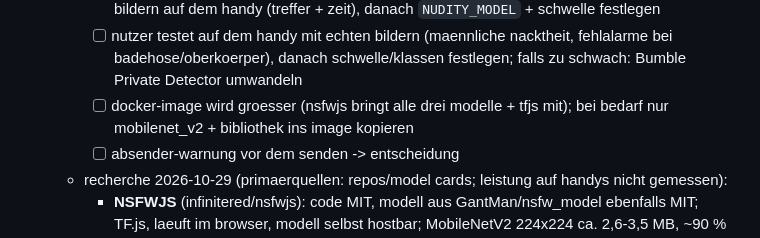
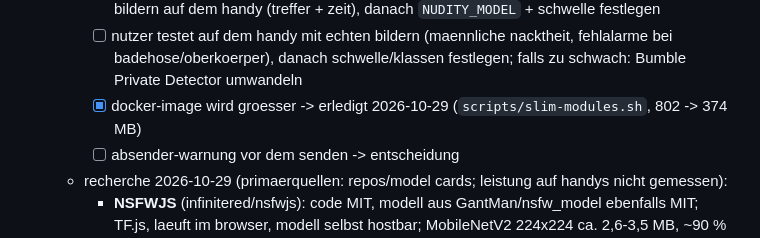
Before and after one commit to silverhorn-dev/open-grid, a Markdown page: tasks/board.md, the part around the change. Rendered like a GitHub page.

Commit message:
board: tick done items

```diff
--- a/tasks/board.md
+++ b/tasks/board.md
@@ -102,7 +102,7 @@
     - [x] docker-image verkleinert (802 -> 374 MB): `scripts/slim-modules.sh` behaelt von TF.js/onnxruntime-web/NSFWJS/Font Awesome nur ausgelieferte dateien; geprueft per image-build (healthy, 35 dateien ausgeliefert)
     - [x] erledigt durch obiges: nutzer vergleicht nsfwjs-mid/-inception, bumble, nudenet mit echten bildern auf dem handy (treffer + zeit), danach `NUDITY_MODEL` + schwelle festlegen
     - [ ] nutzer testet auf dem handy mit echten bildern (maennliche nacktheit, fehlalarme bei badehose/oberkoerper), danach schwelle/klassen festlegen; falls zu schwach: Bumble Private Detector umwandeln
-    - [ ] docker-image wird groesser (nsfwjs bringt alle drei modelle + tfjs mit); bei bedarf nur mobilenet_v2 + bibliothek ins image kopieren
+    - [x] docker-image wird groesser -> erledigt 2026-10-29 (`scripts/slim-modules.sh`, 802 -> 374 MB)
     - [ ] absender-warnung vor dem senden -> entscheidung
   - recherche 2026-10-29 (primaerquellen: repos/model cards; leistung auf handys nicht gemessen):
     - **NSFWJS** (infinitered/nsfwjs): code MIT, modell aus GantMan/nsfw_model ebenfalls MIT; TF.js, laeuft im browser, modell selbst hostbar; MobileNetV2 224x224 ca. 2,6-3,5 MB, ~90 % genauigkeit (mid-modell ~93 %); klassen Drawing/Hentai/Neutral/Porn/Sexy; trainingsdaten aus nsfw_data_scraper (vermutlich ueberwiegend weibliche motive -> fuer eine app mit vielen schwulen nutzern muss maennliche nacktheit eigens getestet werden)
```
Also changed, not shown: tasks/backlog.md (+1 -1 lines).
